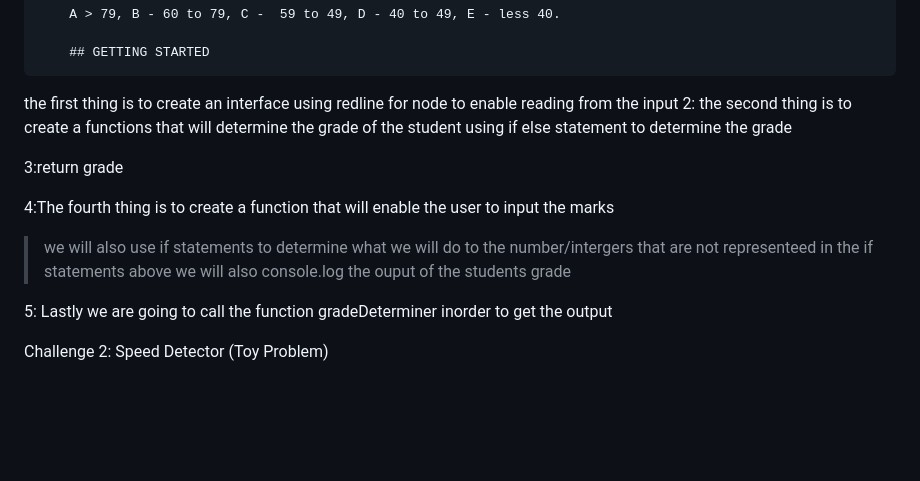
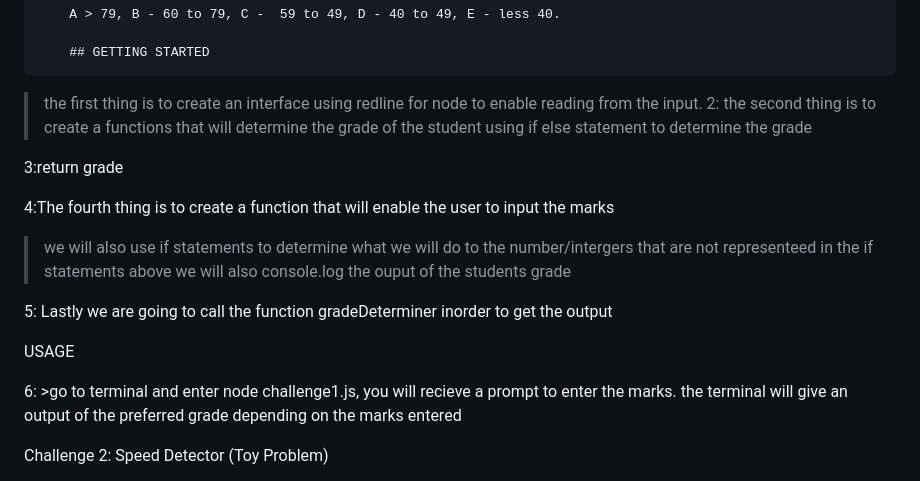
Before and after one commit to Dave-elite/WEEK1-code-challenge, a Markdown page: README.md, the part around the change printed below. Rendered like a GitHub page; blank space fills up the shorter version.

```diff
--- a/README.md
+++ b/README.md
@@ -5,7 +5,7 @@ Write a function that prompts the user to input student marks. The input should
         A > 79, B - 60 to 79, C -  59 to 49, D - 40 to 49, E - less 40.
 
         ## GETTING STARTED
-the first thing is to create an interface using redline for node to enable reading from the input
+>the first thing is to create an interface using redline for node to enable reading from the input.
 2: the second thing is to create a functions that will determine the grade of the student using if else statement to determine the grade
 
 3:return grade
@@ -15,6 +15,12 @@ the first thing is to create an interface using redline for node to enable readi
 we will also console.log the ouput of the students grade
 
 5: Lastly we are going to call the function gradeDeterminer inorder to get the output
+
+USAGE
+
+6: >go to terminal and enter node challenge1.js, you will recieve a prompt to enter the marks.
+the terminal will give an output of the preferred grade depending on the marks entered
+
 
 
 Challenge 2: Speed Detector (Toy Problem)
```
Also changed, not shown: other parts of README.md (+43 -30 lines).
